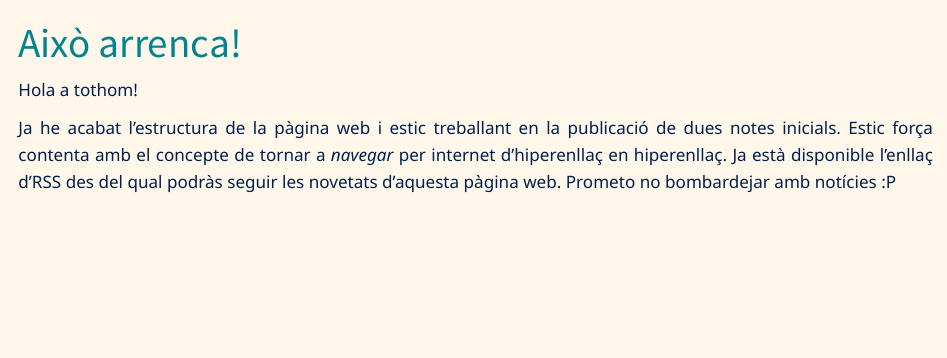
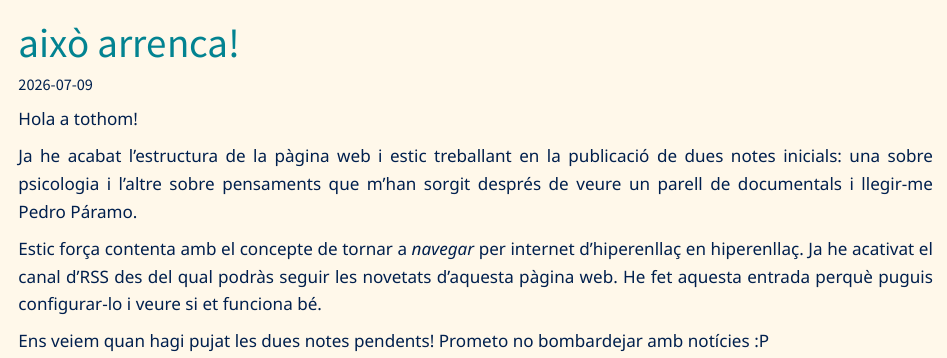
Before and after one commit to reigborda/rampoines, a Quarto document (novetats/01_juliol.qmd): the page in a window 1100 px wide, from its top. Rendered offline with R 4.5, knitr and Pandoc in place of Quarto, with nearby package versions.

```diff
--- a/novetats/01_juliol.qmd
+++ b/novetats/01_juliol.qmd
@@ -1,9 +1,13 @@
 ---
-title: Això arrenca!
+title: això arrenca!
+date: 2026-07-09
 ---
 
 Hola a tothom!
 
-Ja he acabat l'estructura de la pàgina web i estic treballant en la publicació de dues notes inicials.
+Ja he acabat l'estructura de la pàgina web i estic treballant en la publicació de dues notes inicials: una sobre psicologia i l'altre sobre pensaments que m'han sorgit després de veure un parell de documentals i llegir-me Pedro Páramo.
+
 Estic força contenta amb el concepte de tornar a *navegar* per internet d'hiperenllaç en hiperenllaç.
-Ja està disponible l'enllaç d'RSS des del qual podràs seguir les novetats d'aquesta pàgina web. Prometo no bombardejar amb notícies :P
+Ja he acativat el canal d'RSS des del qual podràs seguir les novetats d'aquesta pàgina web. He fet aquesta entrada perquè puguis configurar-lo i veure si et funciona bé.
+
+Ens veiem quan hagi pujat les dues notes pendents! Prometo no bombardejar amb notícies :P
```
Also changed, not shown: sobre_aixo.qmd (+1 -1 lines), 7 other files.
